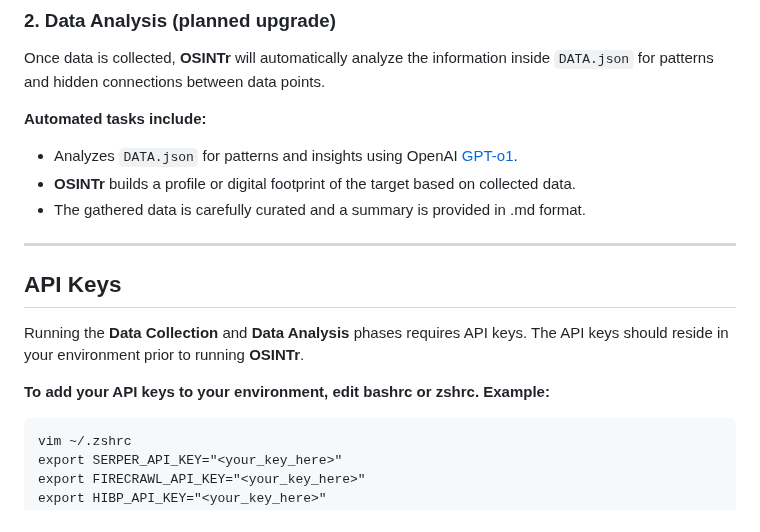
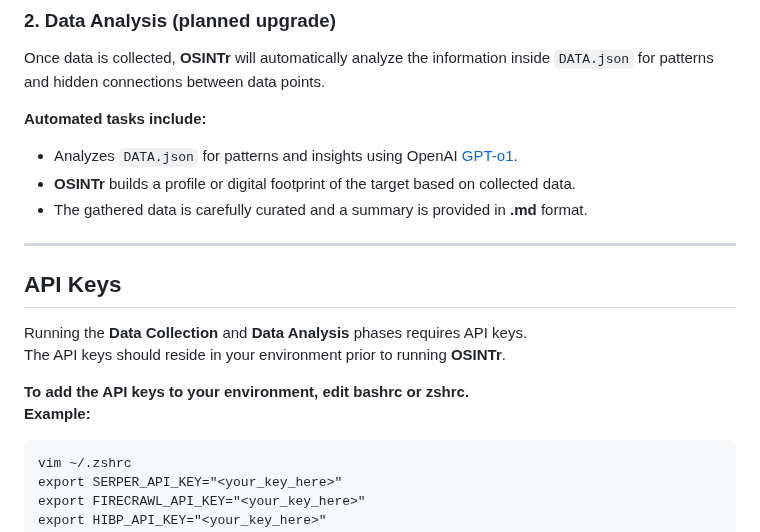
Before and after one commit to 0SINTr/osintr, a Markdown page: README.md, the part around one of its changes. Drawn GitHub-style.

````diff
--- a/README.md
+++ b/README.md
@@ -36,16 +36,17 @@ Once data is collected, **OSINTr** will automatically analyze the information in
 **Automated tasks include:**
 - Analyzes `DATA.json` for patterns and insights using OpenAI [GPT-o1](https://openai.com/o1/).
 - **OSINTr** builds a profile or digital footprint of the target based on collected data.
-- The gathered data is carefully curated and a summary is provided in .md format.
+- The gathered data is carefully curated and a summary is provided in **.md** format.
 
 ---
 
 ## API Keys
 
-Running the **Data Collection** and **Data Analysis** phases requires API keys.
+Running the **Data Collection** and **Data Analysis** phases requires API keys.\
 The API keys should reside in your environment prior to running **OSINTr**.
 
-**To add your API keys to your environment, edit bashrc or zshrc. Example:**
+**To add the API keys to your environment, edit bashrc or zshrc.**\
+**Example:**
 ```plaintext
 vim ~/.zshrc
 export SERPER_API_KEY="<your_key_here>"
````
Also changed, not shown: other parts of README.md (+2 -2 lines).
